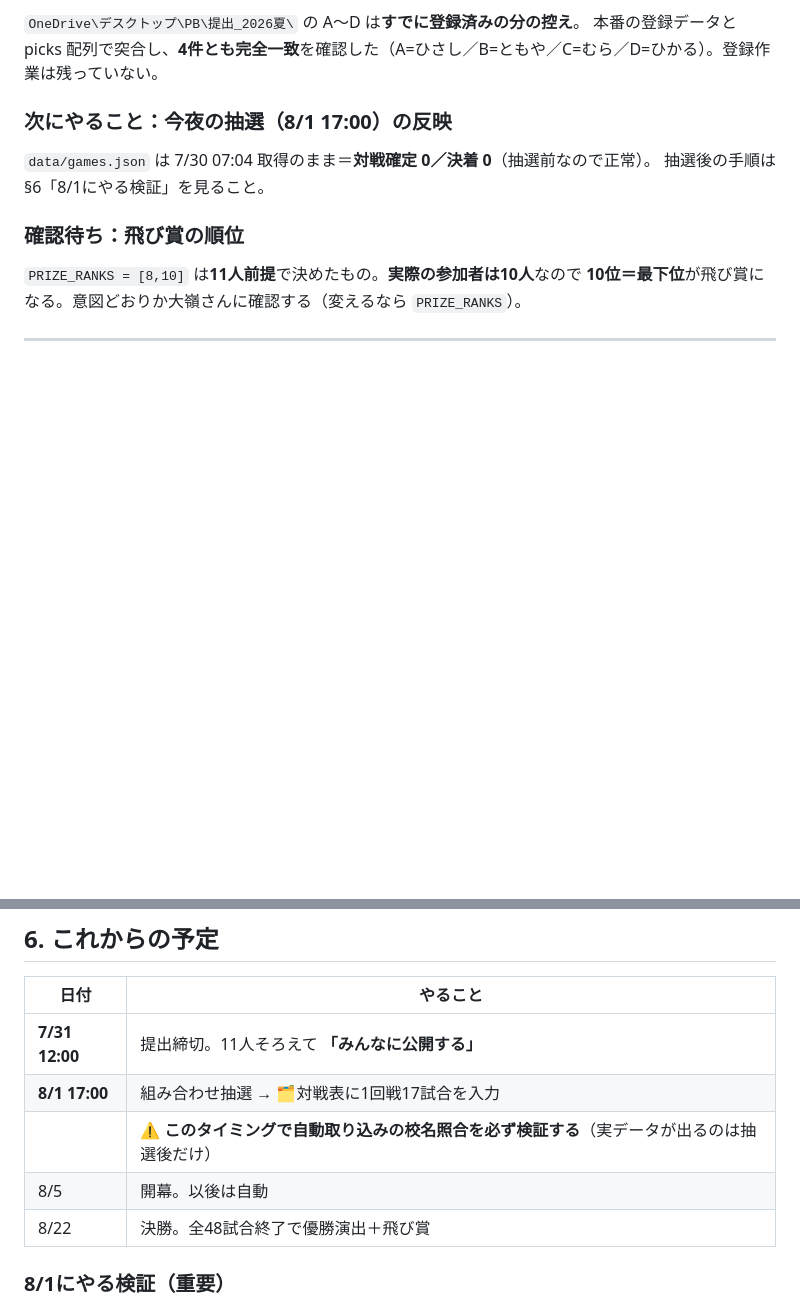
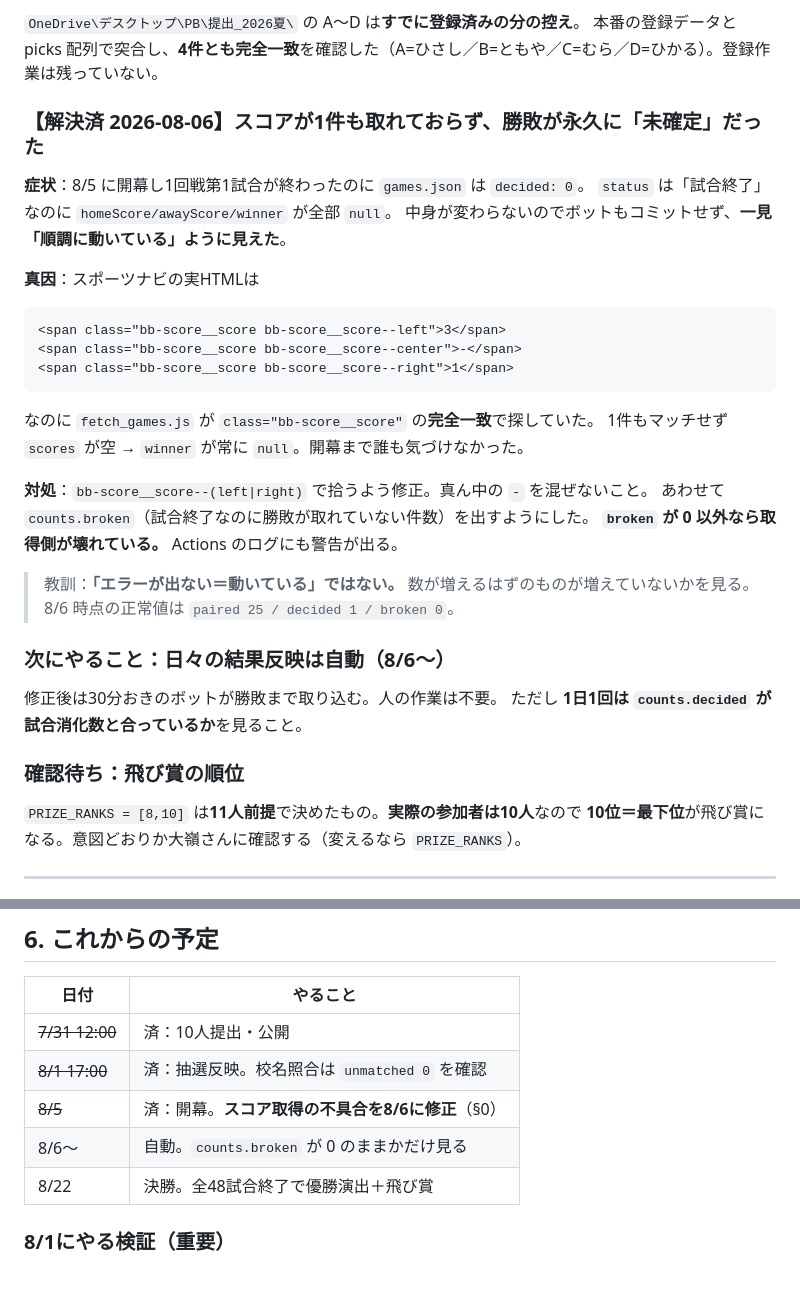
Before and after one commit to homine-sudo/pb-koshien, a Markdown page: HANDOFF.md, 2 parts joined by grey strips. Drawn GitHub-style; blank space fills up the shorter version.

Commit message:
引き継ぎ書を更新（スコア取得の不具合と、開幕後の見方）
Co-Authored-By: Claude Opus 5 <noreply@anthropic.com>

````diff
--- a/HANDOFF.md
+++ b/HANDOFF.md
@@ -23,10 +23,34 @@
 `OneDrive\デスクトップ\PB\提出_2026夏\` の A〜D は**すでに登録済みの分の控え**。
 本番の登録データと picks 配列で突合し、**4件とも完全一致**を確認した（A=ひさし／B=ともや／C=むら／D=ひかる）。登録作業は残っていない。
 
-### 次にやること：今夜の抽選（8/1 17:00）の反映
+### 【解決済 2026-08-06】スコアが1件も取れておらず、勝敗が永久に「未確定」だった
 
-`data/games.json` は 7/30 07:04 取得のまま＝**対戦確定 0／決着 0**（抽選前なので正常）。
-抽選後の手順は §6「8/1にやる検証」を見ること。
+**症状**：8/5 に開幕し1回戦第1試合が終わったのに `games.json` は `decided: 0`。
+`status` は「試合終了」なのに `homeScore/awayScore/winner` が全部 `null`。
+中身が変わらないのでボットもコミットせず、**一見「順調に動いている」ように見えた**。
+
+**真因**：スポーツナビの実HTMLは
+
+```html
+<span class="bb-score__score bb-score__score--left">3</span>
+<span class="bb-score__score bb-score__score--center">-</span>
+<span class="bb-score__score bb-score__score--right">1</span>
+```
+
+なのに `fetch_games.js` が `class="bb-score__score"` の**完全一致**で探していた。
+1件もマッチせず `scores` が空 → `winner` が常に `null`。開幕まで誰も気づけなかった。
+
+**対処**：`bb-score__score--(left|right)` で拾うよう修正。真ん中の `-` を混ぜないこと。
+あわせて `counts.broken`（試合終了なのに勝敗が取れていない件数）を出すようにした。
+**`broken` が 0 以外なら取得側が壊れている。** Actions のログにも警告が出る。
+
+> 教訓：**「エラーが出ない＝動いている」ではない。** 数が増えるはずのものが増えていないかを見る。
+> 8/6 時点の正常値は `paired 25 / decided 1 / broken 0`。
+
+### 次にやること：日々の結果反映は自動（8/6〜）
+
+修正後は30分おきのボットが勝敗まで取り込む。人の作業は不要。
+ただし **1日1回は `counts.decided` が試合消化数と合っているか**を見ること。
 
 ### 確認待ち：飛び賞の順位
 
@@ -162,10 +186,10 @@ index.html を編集
 
 | 日付 | やること |
 |---|---|
-| **7/31 12:00** | 提出締切。11人そろえて **「みんなに公開する」** |
-| **8/1 17:00** | 組み合わせ抽選 → 🗂対戦表に1回戦17試合を入力 |
-| | ⚠️ **このタイミングで自動取り込みの校名照合を必ず検証する**（実データが出るのは抽選後だけ） |
-| 8/5 | 開幕。以後は自動 |
+| ~~7/31 12:00~~ | 済：10人提出・公開 |
+| ~~8/1 17:00~~ | 済：抽選反映。校名照合は `unmatched 0` を確認 |
+| ~~8/5~~ | 済：開幕。**スコア取得の不具合を8/6に修正**（§0） |
+| 8/6〜 | 自動。`counts.broken` が 0 のままかだけ見る |
 | 8/22 | 決勝。全48試合終了で優勝演出＋飛び賞 |
 
 ### 8/1にやる検証（重要）
````
